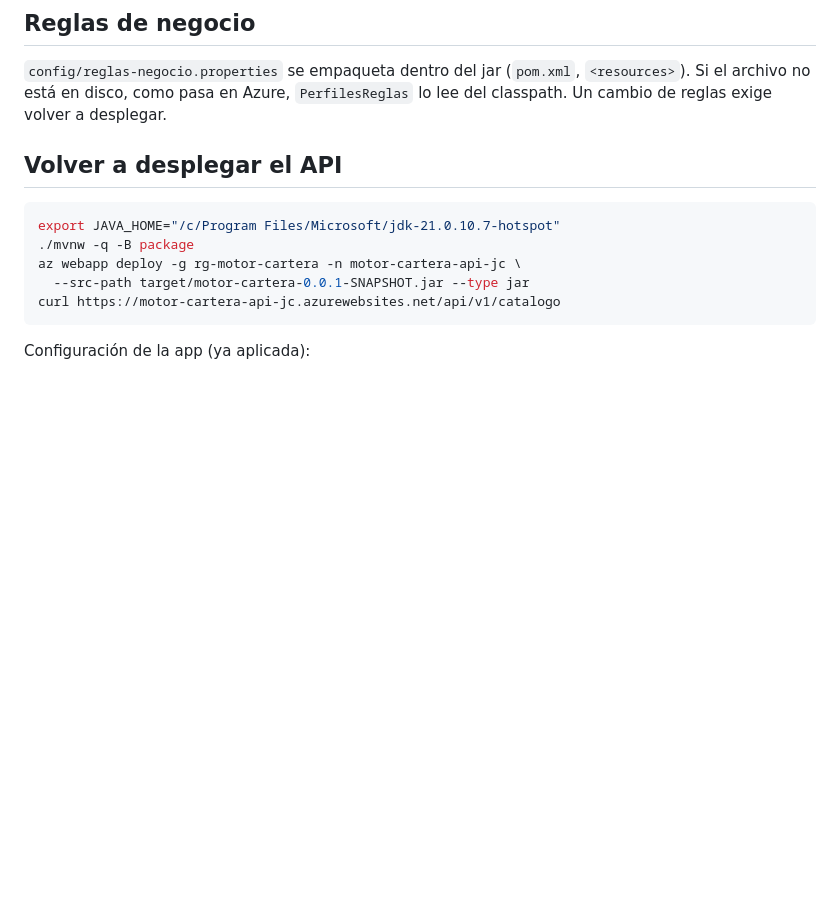
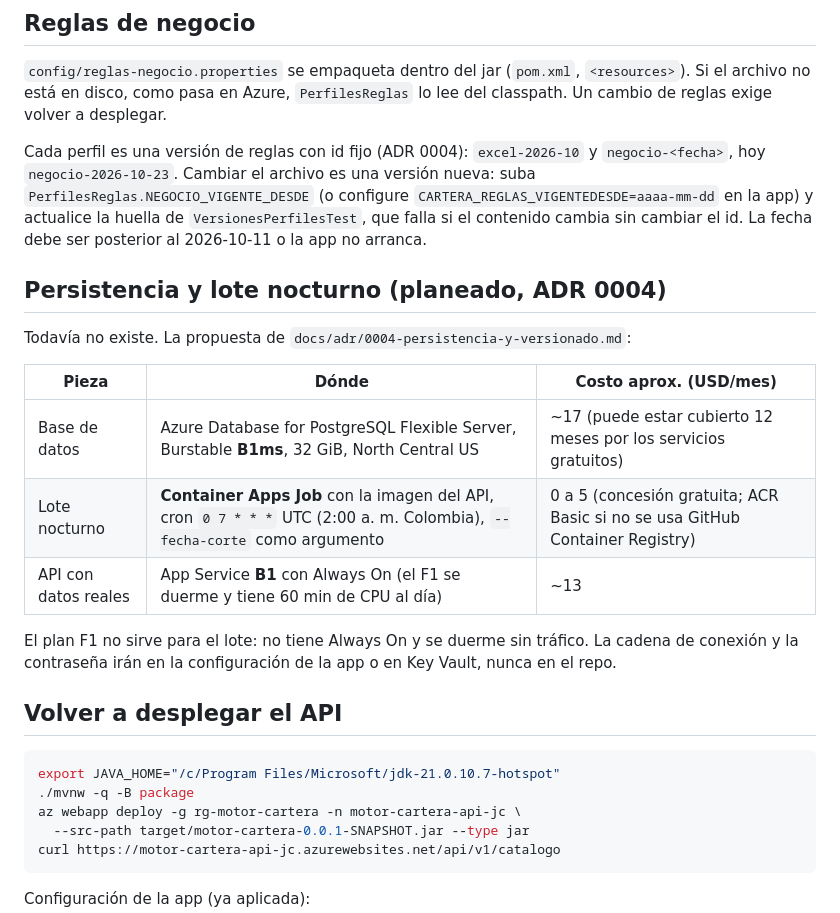
Before and after one commit to JuanC101195/Fintech_Juanes_Heider, a Markdown page: docs/despliegue.md, the part around the change. Drawn GitHub-style; blank space fills up the shorter version.

Commit message:
ADR 0004: persistencia en PostgreSQL, versionado de reglas y parámetros, idempotencia y lote nocturno

````diff
--- a/docs/despliegue.md
+++ b/docs/despliegue.md
@@ -47,6 +47,20 @@ curl -i -H "X-API-Key: $CLAVE" https://motor-cartera-api-jc.azurewebsites.net/ap
 
 `config/reglas-negocio.properties` se empaqueta dentro del jar (`pom.xml`, `<resources>`). Si el archivo no está en disco, como pasa en Azure, `PerfilesReglas` lo lee del classpath. Un cambio de reglas exige volver a desplegar.
 
+Cada perfil es una versión de reglas con id fijo (ADR 0004): `excel-2026-10` y `negocio-<fecha>`, hoy `negocio-2026-10-23`. Cambiar el archivo es una versión nueva: suba `PerfilesReglas.NEGOCIO_VIGENTE_DESDE` (o configure `CARTERA_REGLAS_VIGENTEDESDE=aaaa-mm-dd` en la app) y actualice la huella de `VersionesPerfilesTest`, que falla si el contenido cambia sin cambiar el id. La fecha debe ser posterior al 2026-10-11 o la app no arranca.
+
+## Persistencia y lote nocturno (planeado, ADR 0004)
+
+Todavía no existe. La propuesta de `docs/adr/0004-persistencia-y-versionado.md`:
+
+| Pieza | Dónde | Costo aprox. (USD/mes) |
+|---|---|---|
+| Base de datos | Azure Database for PostgreSQL Flexible Server, Burstable **B1ms**, 32 GiB, North Central US | ~17 (puede estar cubierto 12 meses por los servicios gratuitos) |
+| Lote nocturno | **Container Apps Job** con la imagen del API, cron `0 7 * * *` UTC (2:00 a. m. Colombia), `--fecha-corte` como argumento | 0 a 5 (concesión gratuita; ACR Basic si no se usa GitHub Container Registry) |
+| API con datos reales | App Service **B1** con Always On (el F1 se duerme y tiene 60 min de CPU al día) | ~13 |
+
+El plan F1 no sirve para el lote: no tiene Always On y se duerme sin tráfico. La cadena de conexión y la contraseña irán en la configuración de la app o en Key Vault, nunca en el repo.
+
 ## Volver a desplegar el API
 
 ```bash
````
Also changed, not shown: docs/adr/0004-persistencia-y-versionado.md (added, +265 -0 lines).
